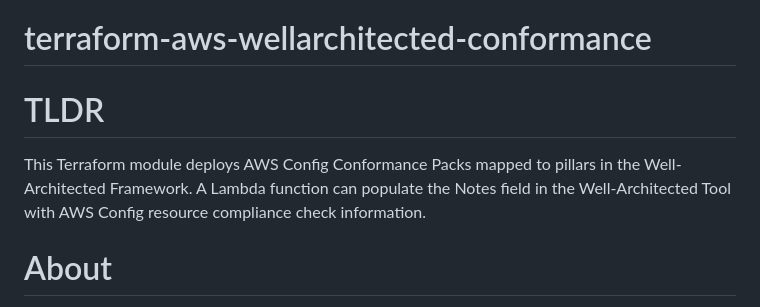
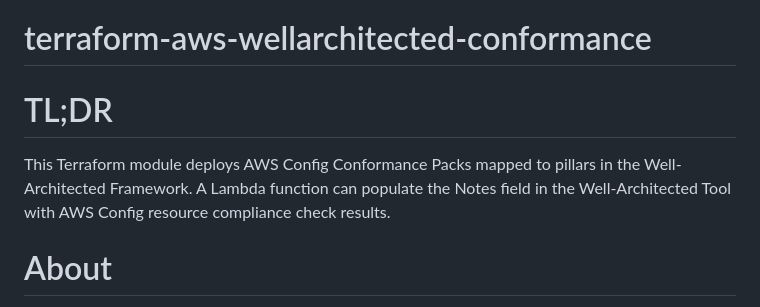
Before and after one commit to soprasteria/terraform-aws-wellarchitected-conformance, a Markdown page: README.md, the part around the change. GitHub-like rendering.

```diff
--- a/README.md
+++ b/README.md
@@ -1,8 +1,8 @@
 # terraform-aws-wellarchitected-conformance
 
-# TLDR
+# TL;DR
 This Terraform module deploys AWS Config Conformance Packs mapped to pillars in the Well-Architected Framework.
-A Lambda function can populate the Notes field in the Well-Architected Tool with AWS Config resource compliance check information.
+A Lambda function can populate the Notes field in the Well-Architected Tool with AWS Config resource compliance check results.
 
 # About
 Are you Well-Architected? How do you measure it, specifically?
```
